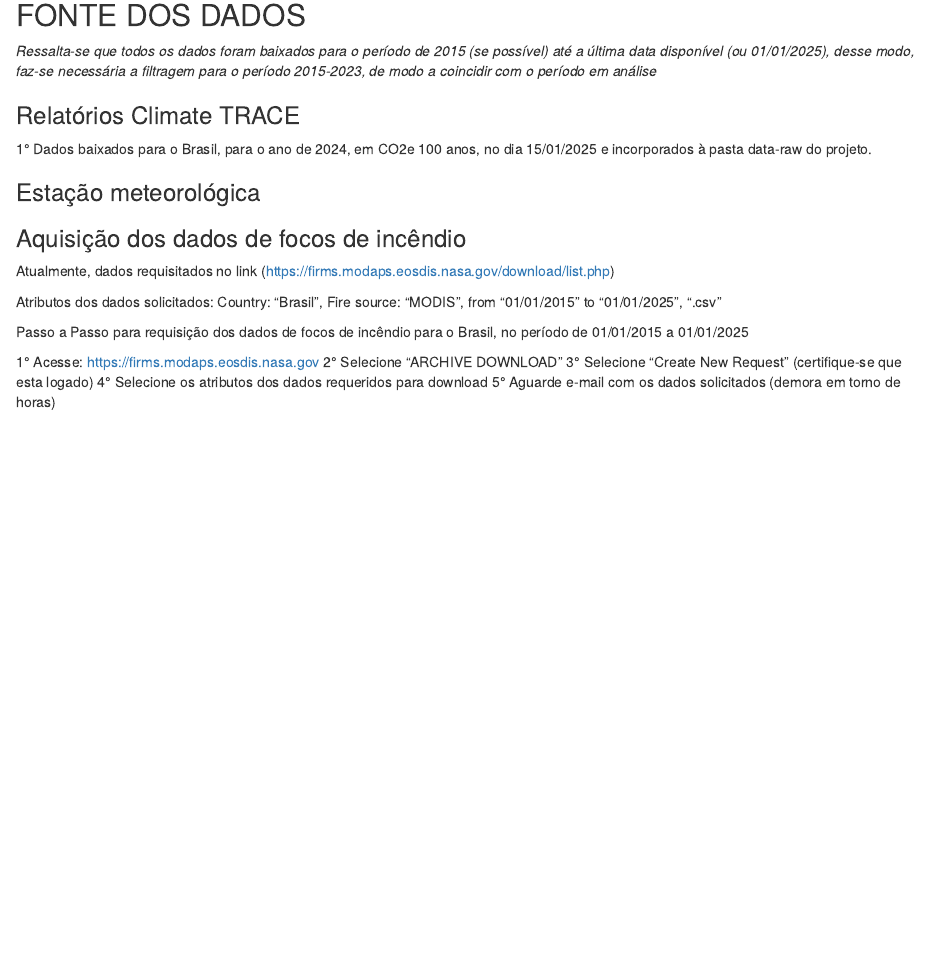
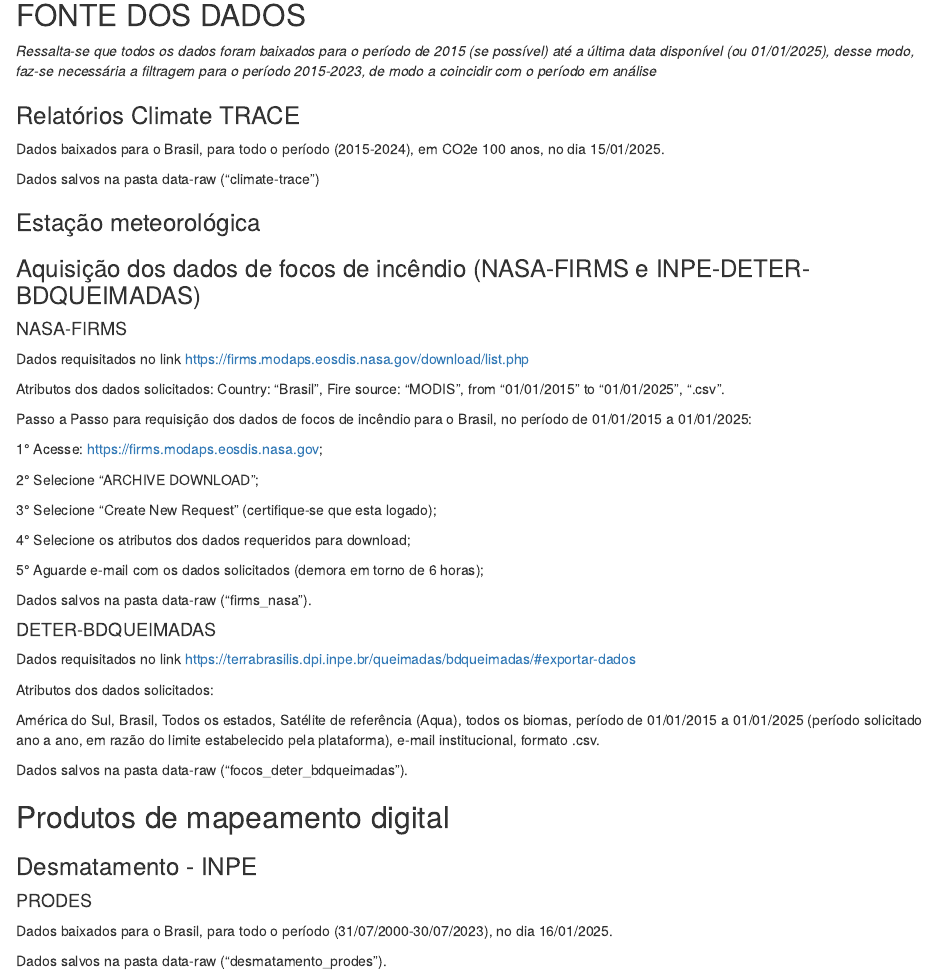
Before and after one commit to phedroo/Fapesp, an R Markdown document (R/rmd-proj-fapesp.Rmd): the page in a window 1100 px wide, from 520 px down. Rendered offline with R 4.5, knitr and Pandoc, with nearby package versions.

Commit message:
Dados PRODES e BDQueimadas

```diff
--- a/R/rmd-proj-fapesp.Rmd
+++ b/R/rmd-proj-fapesp.Rmd
@@ -36,16 +36,51 @@ knitr::opts_chunk$set(
 
 ### Relatórios Climate TRACE
 
-1° Dados baixados para o Brasil, para o ano de 2024, em CO2e 100 anos, no dia 15/01/2025 e incorporados à pasta data-raw do projeto.
+Dados baixados para o Brasil, para todo o período (2015-2024), em CO2e 100 anos, no dia 15/01/2025.
+
+Dados salvos na pasta data-raw ("climate-trace")
 
 ### Estação meteorológica
 
-### Aquisição dos dados de focos de incêndio
+### Aquisição dos dados de focos de incêndio (NASA-FIRMS e INPE-DETER-BDQUEIMADAS)
 
-Atualmente, dados requisitados no link (<https://firms.modaps.eosdis.nasa.gov/download/list.php>)
+#### NASA-FIRMS
 
-Atributos dos dados solicitados: Country: "Brasil", Fire source: "MODIS", from "01/01/2015" to "01/01/2025", ".csv"
+Dados requisitados no link <https://firms.modaps.eosdis.nasa.gov/download/list.php>
 
-Passo a Passo para requisição dos dados de focos de incêndio para o Brasil, no período de 01/01/2015 a 01/01/2025
+Atributos dos dados solicitados: Country: "Brasil", Fire source: "MODIS", from "01/01/2015" to "01/01/2025", ".csv".
 
-1° Acesse: <https://firms.modaps.eosdis.nasa.gov> 2° Selecione "ARCHIVE DOWNLOAD" 3° Selecione "Create New Request" (certifique-se que esta logado) 4° Selecione os atributos dos dados requeridos para download 5° Aguarde e-mail com os dados solicitados (demora em torno de horas)
+Passo a Passo para requisição dos dados de focos de incêndio para o Brasil, no período de 01/01/2015 a 01/01/2025:
+
+1° Acesse: <https://firms.modaps.eosdis.nasa.gov>;
+
+2° Selecione "ARCHIVE DOWNLOAD";
+
+3° Selecione "Create New Request" (certifique-se que esta logado);
+
+4° Selecione os atributos dos dados requeridos para download;
+
+5° Aguarde e-mail com os dados solicitados (demora em torno de 6 horas);
+
+Dados salvos na pasta data-raw ("firms_nasa").
+
+
+#### DETER-BDQUEIMADAS
+
+Dados requisitados no link <https://terrabrasilis.dpi.inpe.br/queimadas/bdqueimadas/#exportar-dados>
+
+Atributos dos dados solicitados:
+
+América do Sul, Brasil, Todos os estados, Satélite de referência (Aqua), todos os biomas, período de 01/01/2015 a 01/01/2025 (período solicitado ano a ano, em razão do limite estabelecido pela plataforma), e-mail institucional, formato .csv.
+
+Dados salvos na pasta data-raw ("focos_deter_bdqueimadas").
+
+## Produtos de mapeamento digital
+
+### Desmatamento - INPE
+
+#### PRODES
+
+Dados baixados para o Brasil, para todo o período (31/07/2000-30/07/2023), no dia 16/01/2025.
+
+Dados salvos na pasta data-raw ("desmatamento_prodes").
```
